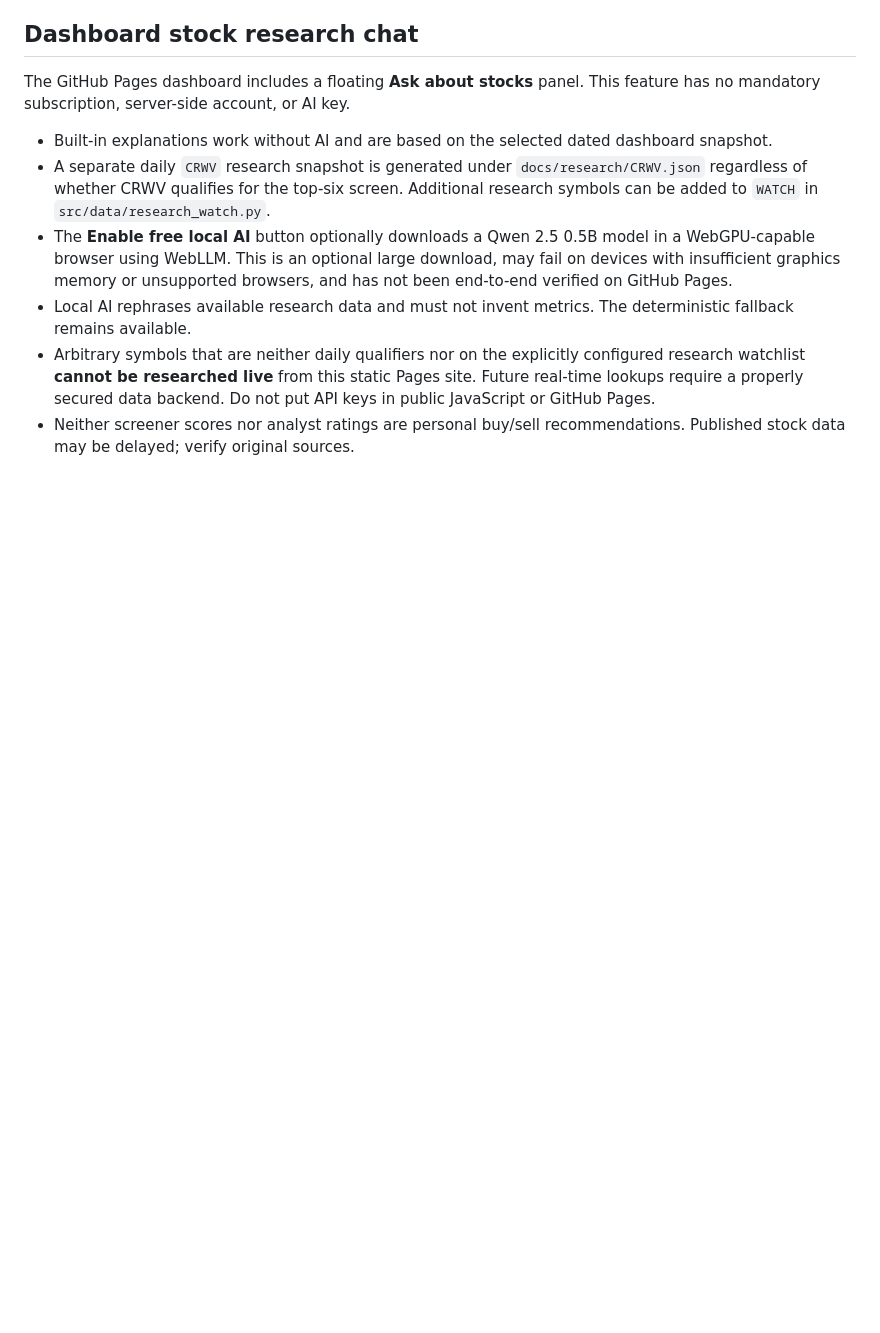
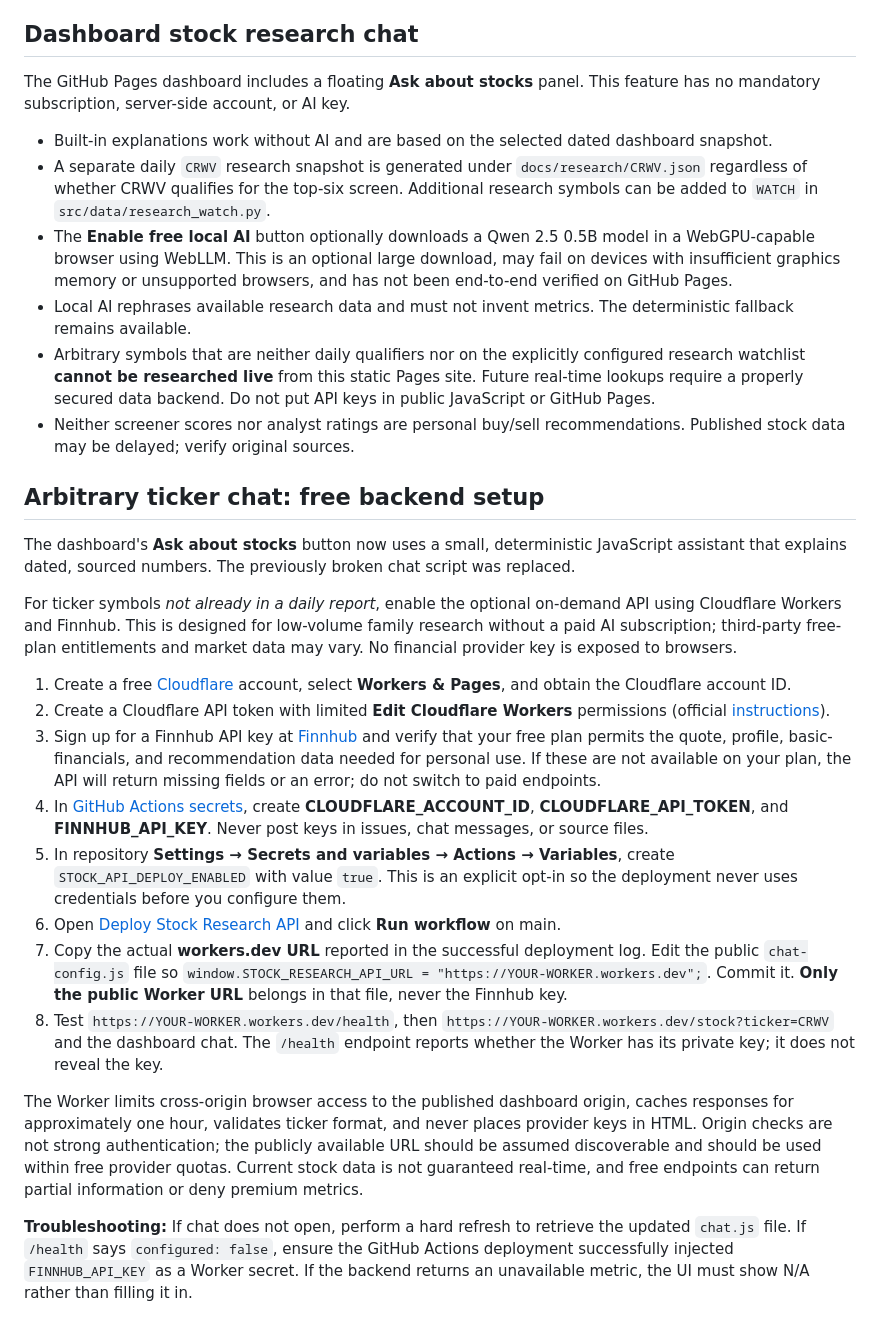
Before and after one commit to WaseemRaza844/daily-analyst-screener, a Markdown page: README.md, the part around the change. Drawn GitHub-style; blank space fills up the shorter version.

Commit message:
Document complete free arbitrary-ticker chat deployment with private secrets

```diff
--- a/README.md
+++ b/README.md
@@ -101,3 +101,24 @@ The GitHub Pages dashboard includes a floating **Ask about stocks** panel. This
 * Local AI rephrases available research data and must not invent metrics. The deterministic fallback remains available.
 * Arbitrary symbols that are neither daily qualifiers nor on the explicitly configured research watchlist **cannot be researched live** from this static Pages site. Future real-time lookups require a properly secured data backend. Do not put API keys in public JavaScript or GitHub Pages.
 * Neither screener scores nor analyst ratings are personal buy/sell recommendations. Published stock data may be delayed; verify original sources.
+
+
+
+## Arbitrary ticker chat: free backend setup
+
+The dashboard's **Ask about stocks** button now uses a small, deterministic JavaScript assistant that explains dated, sourced numbers. The previously broken chat script was replaced.
+
+For ticker symbols *not already in a daily report*, enable the optional on-demand API using Cloudflare Workers and Finnhub. This is designed for low-volume family research without a paid AI subscription; third-party free-plan entitlements and market data may vary. No financial provider key is exposed to browsers.
+
+1. Create a free [Cloudflare](https://dash.cloudflare.com/) account, select **Workers & Pages**, and obtain the Cloudflare account ID.
+2. Create a Cloudflare API token with limited **Edit Cloudflare Workers** permissions (official [instructions](https://developers.cloudflare.com/workers/ci-cd/external-cicd/github-actions/)).
+3. Sign up for a Finnhub API key at [Finnhub](https://finnhub.io/) and verify that your free plan permits the quote, profile, basic-financials, and recommendation data needed for personal use. If these are not available on your plan, the API will return missing fields or an error; do not switch to paid endpoints.
+4. In [GitHub Actions secrets](https://github.com/WaseemRaza844/daily-analyst-screener/settings/secrets/actions), create **CLOUDFLARE_ACCOUNT_ID**, **CLOUDFLARE_API_TOKEN**, and **FINNHUB_API_KEY**. Never post keys in issues, chat messages, or source files.
+5. In repository **Settings → Secrets and variables → Actions → Variables**, create `STOCK_API_DEPLOY_ENABLED` with value `true`. This is an explicit opt-in so the deployment never uses credentials before you configure them.
+6. Open [Deploy Stock Research API](https://github.com/WaseemRaza844/daily-analyst-screener/actions/workflows/deploy-stock-api.yml) and click **Run workflow** on main.
+7. Copy the actual **workers.dev URL** reported in the successful deployment log. Edit the public `chat-config.js` file so `window.STOCK_RESEARCH_API_URL = "https://YOUR-WORKER.workers.dev";`. Commit it. **Only the public Worker URL** belongs in that file, never the Finnhub key.
+8. Test `https://YOUR-WORKER.workers.dev/health`, then `https://YOUR-WORKER.workers.dev/stock?ticker=CRWV` and the dashboard chat. The `/health` endpoint reports whether the Worker has its private key; it does not reveal the key.
+
+The Worker limits cross-origin browser access to the published dashboard origin, caches responses for approximately one hour, validates ticker format, and never places provider keys in HTML. Origin checks are not strong authentication; the publicly available URL should be assumed discoverable and should be used within free provider quotas. Current stock data is not guaranteed real-time, and free endpoints can return partial information or deny premium metrics.
+
+**Troubleshooting:** If chat does not open, perform a hard refresh to retrieve the updated `chat.js` file. If `/health` says `configured: false`, ensure the GitHub Actions deployment successfully injected `FINNHUB_API_KEY` as a Worker secret. If the backend returns an unavailable metric, the UI must show N/A rather than filling it in.
```
